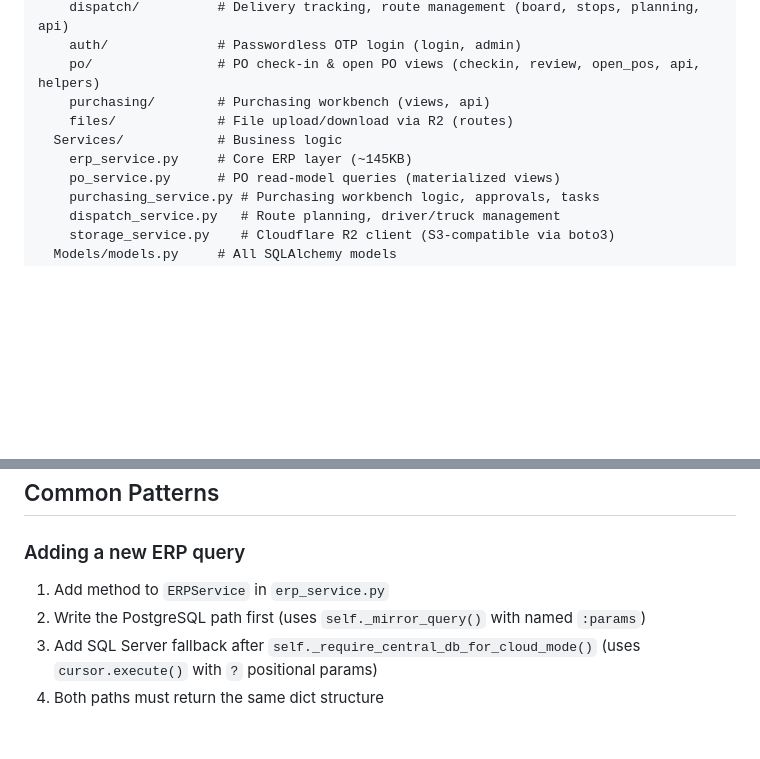
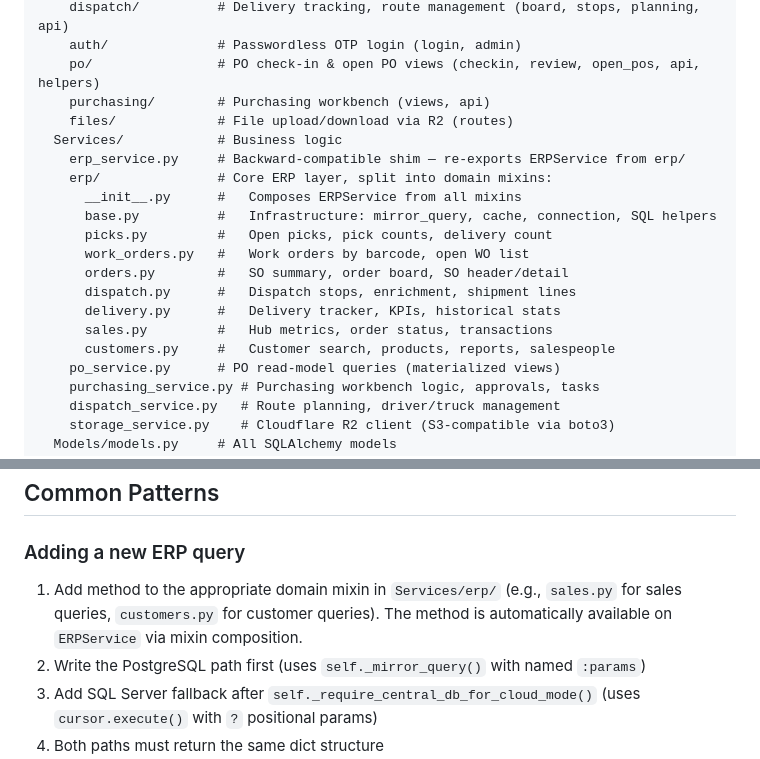
Before and after one commit to amcgrean/WH-Tracker, a Markdown page: CLAUDE.md, 2 parts joined by grey strips. Rendered like a GitHub page; blank space fills up the shorter version.

Commit message:
docs: update CLAUDE.md with ERPService mixin split structure
- Updated app structure to show erp/ package with all domain mixins
- Updated "Adding a new ERP query" instructions to reference mixin files

https://claude.ai/code/session_014LeNgziPr9caGDp5naPh8X

```diff
--- a/CLAUDE.md
+++ b/CLAUDE.md
@@ -35,7 +35,17 @@ app/
     purchasing/        # Purchasing workbench (views, api)
     files/             # File upload/download via R2 (routes)
   Services/            # Business logic
-    erp_service.py     # Core ERP layer (~145KB)
+    erp_service.py     # Backward-compatible shim — re-exports ERPService from erp/
+    erp/               # Core ERP layer, split into domain mixins:
+      __init__.py      #   Composes ERPService from all mixins
+      base.py          #   Infrastructure: mirror_query, cache, connection, SQL helpers
+      picks.py         #   Open picks, pick counts, delivery count
+      work_orders.py   #   Work orders by barcode, open WO list
+      orders.py        #   SO summary, order board, SO header/detail
+      dispatch.py      #   Dispatch stops, enrichment, shipment lines
+      delivery.py      #   Delivery tracker, KPIs, historical stats
+      sales.py         #   Hub metrics, order status, transactions
+      customers.py     #   Customer search, products, reports, salespeople
     po_service.py      # PO read-model queries (materialized views)
     purchasing_service.py # Purchasing workbench logic, approvals, tasks
     dispatch_service.py   # Route planning, driver/truck management
@@ -226,7 +236,7 @@ Every variable used in Jinja2 templates must be passed via `render_template()`.
 ## Common Patterns
 
 ### Adding a new ERP query
-1. Add method to `ERPService` in `erp_service.py`
+1. Add method to the appropriate domain mixin in `Services/erp/` (e.g., `sales.py` for sales queries, `customers.py` for customer queries). The method is automatically available on `ERPService` via mixin composition.
 2. Write the PostgreSQL path first (uses `self._mirror_query()` with named `:params`)
 3. Add SQL Server fallback after `self._require_central_db_for_cloud_mode()` (uses `cursor.execute()` with `?` positional params)
 4. Both paths must return the same dict structure
```
